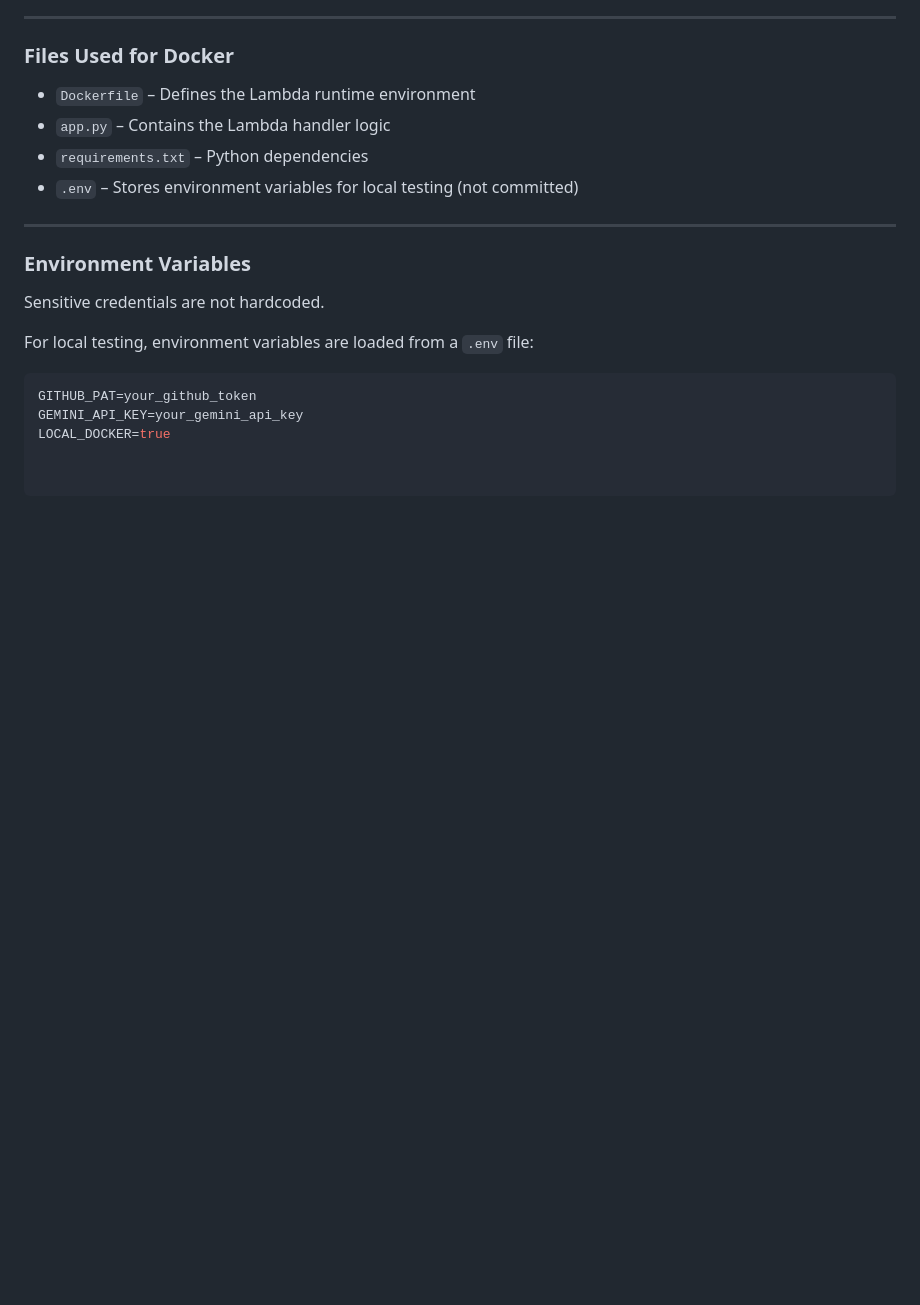
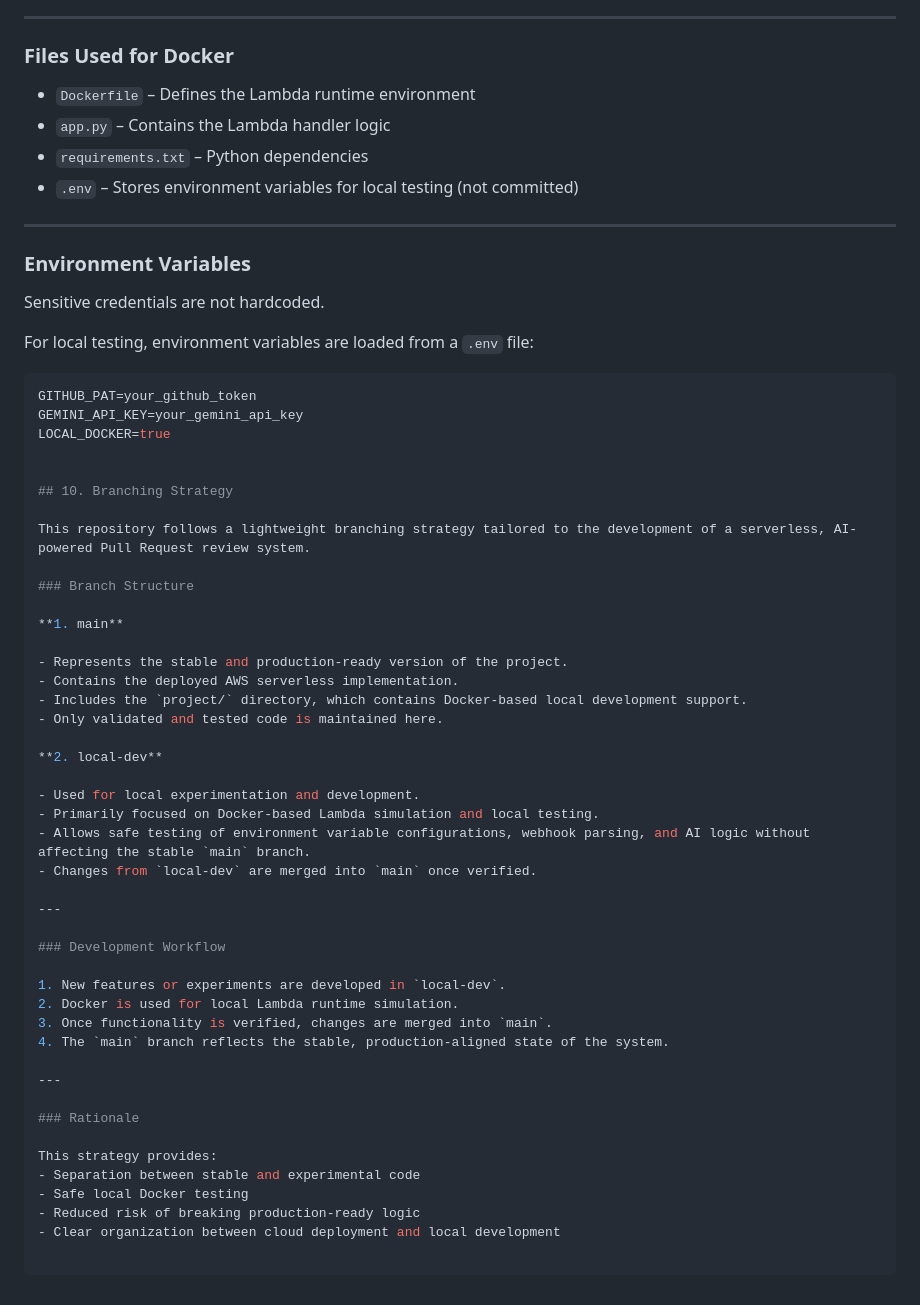
Before and after one commit to palakxcode/ai-CodeReviewer, a Markdown page: README.md, the part around one of its changes. GitHub-like rendering; blank space fills up the shorter version.

```diff
--- a/README.md
+++ b/README.md
@@ -137,3 +155,43 @@ For local testing, environment variables are loaded from a `.env` file:
 GITHUB_PAT=your_github_token
 GEMINI_API_KEY=your_gemini_api_key
 LOCAL_DOCKER=true
+
+
+## 10. Branching Strategy
+
+This repository follows a lightweight branching strategy tailored to the development of a serverless, AI-powered Pull Request review system.
+
+### Branch Structure
+
+**1. main**
+
+- Represents the stable and production-ready version of the project.
+- Contains the deployed AWS serverless implementation.
+- Includes the `project/` directory, which contains Docker-based local development support.
+- Only validated and tested code is maintained here.
+
+**2. local-dev**
+
+- Used for local experimentation and development.
+- Primarily focused on Docker-based Lambda simulation and local testing.
+- Allows safe testing of environment variable configurations, webhook parsing, and AI logic without affecting the stable `main` branch.
+- Changes from `local-dev` are merged into `main` once verified.
+
+---
+
+### Development Workflow
+
+1. New features or experiments are developed in `local-dev`.
+2. Docker is used for local Lambda runtime simulation.
+3. Once functionality is verified, changes are merged into `main`.
+4. The `main` branch reflects the stable, production-aligned state of the system.
+
+---
+
+### Rationale
+
+This strategy provides:
+- Separation between stable and experimental code
+- Safe local Docker testing
+- Reduced risk of breaking production-ready logic
+- Clear organization between cloud deployment and local development
```
Also changed, not shown: other parts of README.md (+21 -3 lines).
